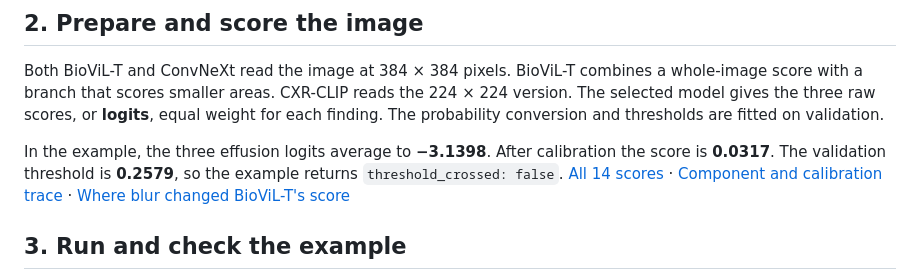
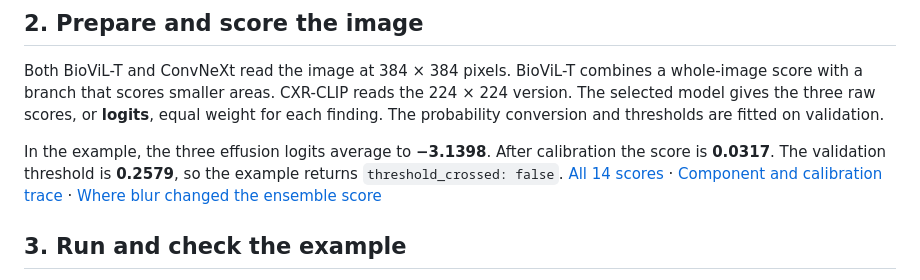
Before and after one commit to ThorsenH1/chest-xray14-ml, a Markdown page: WALKTHROUGH.md, the part around the change. Rendered like a GitHub page.

```diff
--- a/WALKTHROUGH.md
+++ b/WALKTHROUGH.md
@@ -12,7 +12,7 @@ A single frontal image goes through three scoring pipelines. The final model rep
 
 Both BioViL-T and ConvNeXt read the image at 384 × 384 pixels. BioViL-T combines a whole-image score with a branch that scores smaller areas. CXR-CLIP reads the 224 × 224 version. The selected model gives the three raw scores, or **logits**, equal weight for each finding. The probability conversion and thresholds are fitted on validation.
 
-In the example, the three effusion logits average to **−3.1398**. After calibration the score is **0.0317**. The validation threshold is **0.2579**, so the example returns `threshold_crossed: false`. [All 14 scores](examples/swin-convnext-ensemble.json) · [Component and calibration trace](examples/frontal-trace.json) · [Where blur changed BioViL-T's score](WHERE-THE-MODEL-LOOKS.md)
+In the example, the three effusion logits average to **−3.1398**. After calibration the score is **0.0317**. The validation threshold is **0.2579**, so the example returns `threshold_crossed: false`. [All 14 scores](examples/swin-convnext-ensemble.json) · [Component and calibration trace](examples/frontal-trace.json) · [Where blur changed the ensemble score](WHERE-THE-MODEL-LOOKS.md)
 
 ## 3. Run and check the example
 
```
Also changed, not shown: WHERE-THE-MODEL-LOOKS.md (+11 -11 lines), examples/README.md (+1 -1 lines), examples/ensemble-region-probe.png (added), 2 other files.
